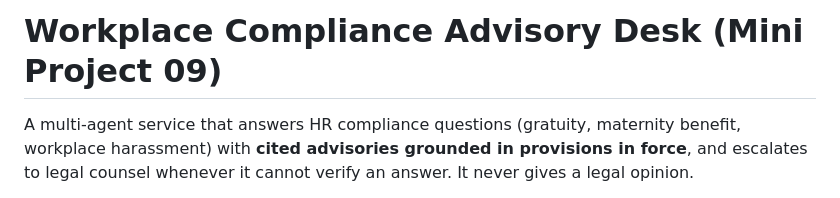
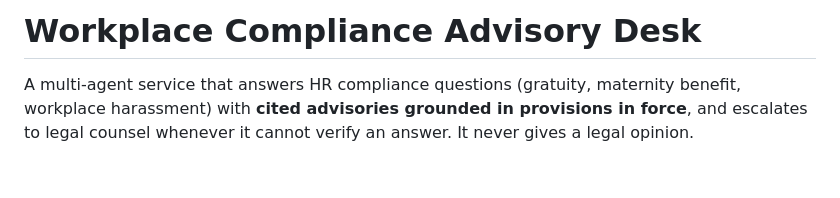
Before and after one commit to gauravmes9a11-alt/VERITAS, a Markdown page: README.md, the part around one of its changes. Rendered like a GitHub page; blank space fills up the shorter version.

```diff
--- a/README.md
+++ b/README.md
@@ -1,4 +1,4 @@
-# Workplace Compliance Advisory Desk (Mini Project 09)
+# Workplace Compliance Advisory Desk
 
 A multi-agent service that answers HR compliance questions (gratuity, maternity benefit, workplace harassment) with **cited advisories grounded in provisions in force**, and escalates to legal counsel whenever it cannot verify an answer. It never gives a legal opinion.
 
```
Also changed, not shown: other parts of README.md (+2 -1 lines).
